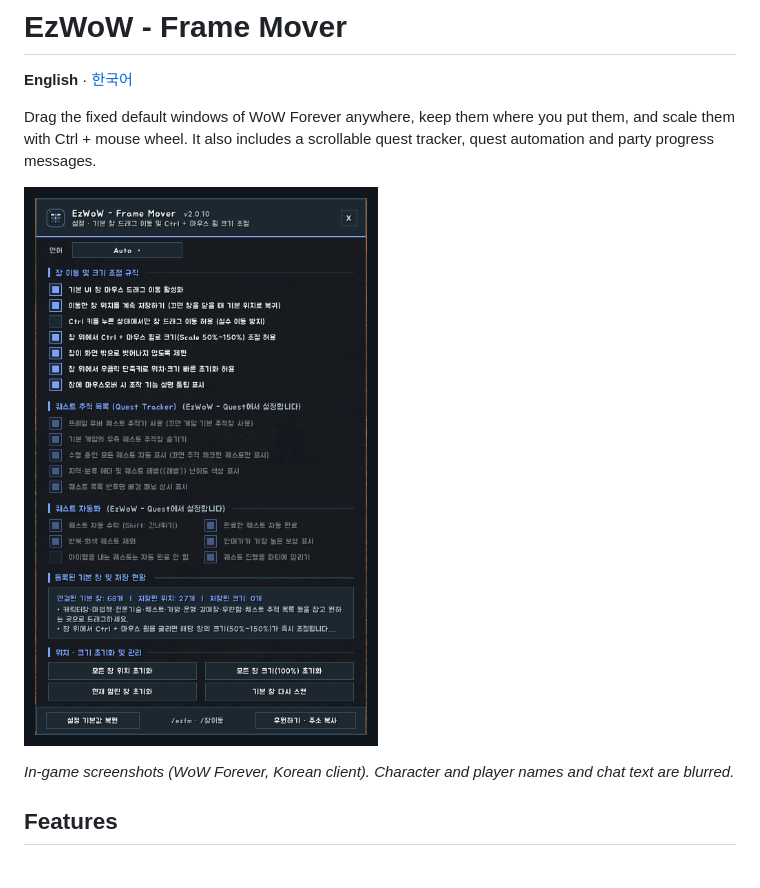
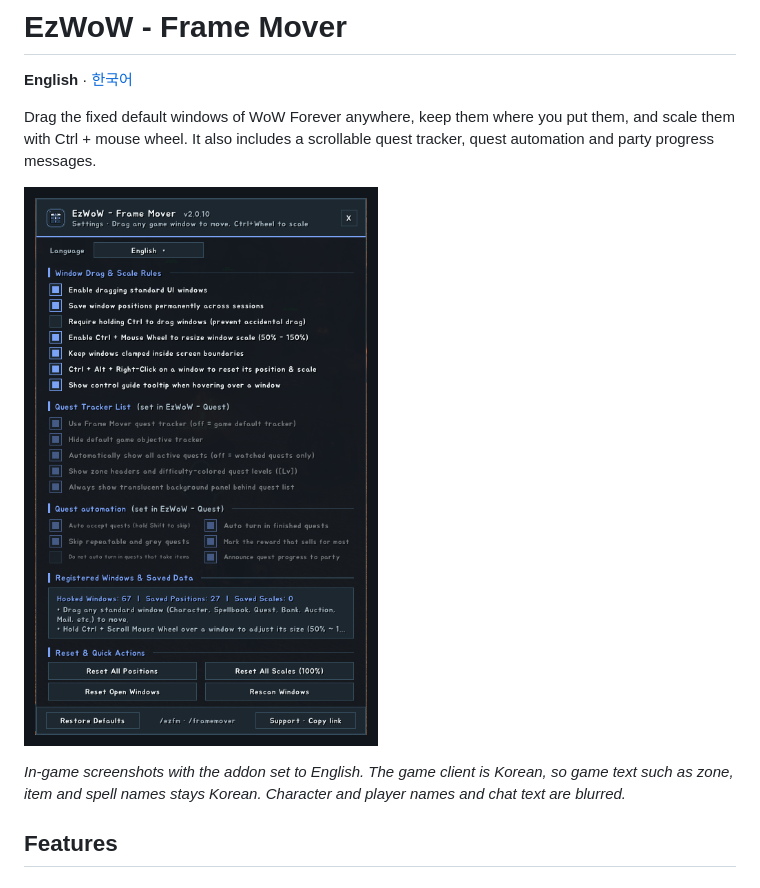
Before and after one commit to qqhrqqhr2/EzWoW-FrameMover, a Markdown page: docs/curseforge_description.md, the part around the change. Rendered like a GitHub page; pictures changed too: docs/images/ui_en.png.

```diff
--- a/docs/curseforge_description.md
+++ b/docs/curseforge_description.md
@@ -11,7 +11,7 @@ Drag the fixed default windows of WoW Forever anywhere, keep them where you put
 
 ![Settings window](https://raw.githubusercontent.com/qqhrqqhr2/EzWoW-FrameMover/master/docs/images/ui_en.png)
 
-*In-game screenshots (WoW Forever, Korean client). Character and player names and chat text are blurred.*
+*In-game screenshots with the addon set to English. The game client is Korean, so game text such as zone, item and spell names stays Korean. Character and player names and chat text are blurred.*
 
 ## Features
 
```
Also changed, not shown: README.md (+1 -1 lines).
